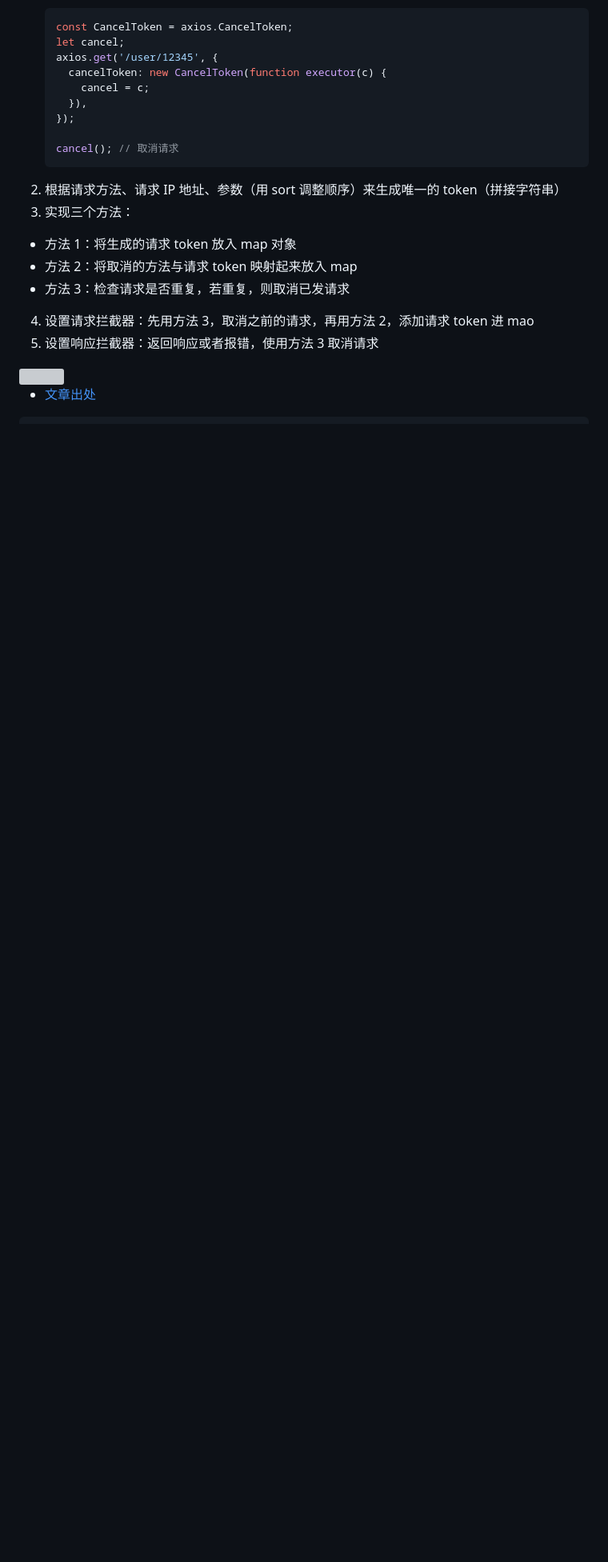
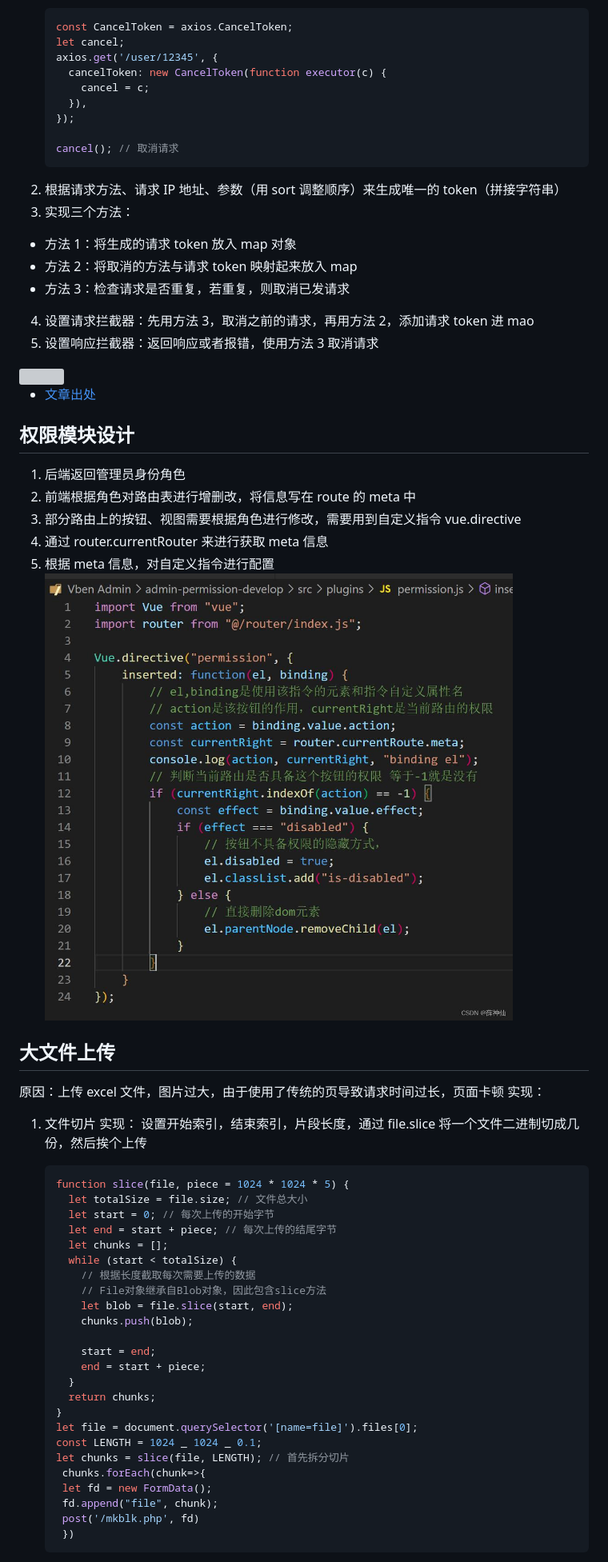
Before and after one commit to afan1123/studyRecords, a Markdown page: 前端面试/project.md, the part around the change printed below. Shown: that part at 80% size. Drawn GitHub-style; pictures changed too: 前端面试/images/02a0d7c8628b40269ddaa1af37d0459.png (added); blank space fills up the shorter version; grey boxes are pictures that could not be loaded.

````diff
--- a/前端面试/project.md
+++ b/前端面试/project.md
@@ -468,3 +468,47 @@
 
 - [文章出处](https://juejin.cn/post/6955610207036801031#heading-3)
 
+## 权限模块设计
+
+1. 后端返回管理员身份角色
+2. 前端根据角色对路由表进行增删改，将信息写在 route 的 meta 中
+3. 部分路由上的按钮、视图需要根据角色进行修改，需要用到自定义指令 vue.directive
+4. 通过 router.currentRouter 来进行获取 meta 信息
+5. 根据 meta 信息，对自定义指令进行配置
+   <img src='./images/02a0d7c8628b40269ddaa1af37d0459.png'>
+
+## 大文件上传
+
+原因：上传 excel 文件，图片过大，由于使用了传统的页导致请求时间过长，页面卡顿
+实现：
+
+1. 文件切片
+   实现： 设置开始索引，结束索引，片段长度，通过 file.slice 将一个文件二进制切成几份，然后挨个上传
+
+   ```js
+   function slice(file, piece = 1024 * 1024 * 5) {
+     let totalSize = file.size; // 文件总大小
+     let start = 0; // 每次上传的开始字节
+     let end = start + piece; // 每次上传的结尾字节
+     let chunks = [];
+     while (start < totalSize) {
+       // 根据长度截取每次需要上传的数据
+       // File对象继承自Blob对象，因此包含slice方法
+       let blob = file.slice(start, end);
+       chunks.push(blob);
+
+       start = end;
+       end = start + piece;
+     }
+     return chunks;
+   }
+   let file = document.querySelector('[name=file]').files[0];
+   const LENGTH = 1024 _ 1024 _ 0.1;
+   let chunks = slice(file, LENGTH); // 首先拆分切片
+    chunks.forEach(chunk=>{
+    let fd = new FormData();
+    fd.append("file", chunk);
+    post('/mkblk.php', fd)
+    })
+   ```
+
````
Also changed, not shown: other parts of 前端面试/project.md (+96 -3 lines), 前端面试/记录/03-13.md (+14 -37 lines), 面试记录.md (added, +41 -0 lines), 3 other files.
